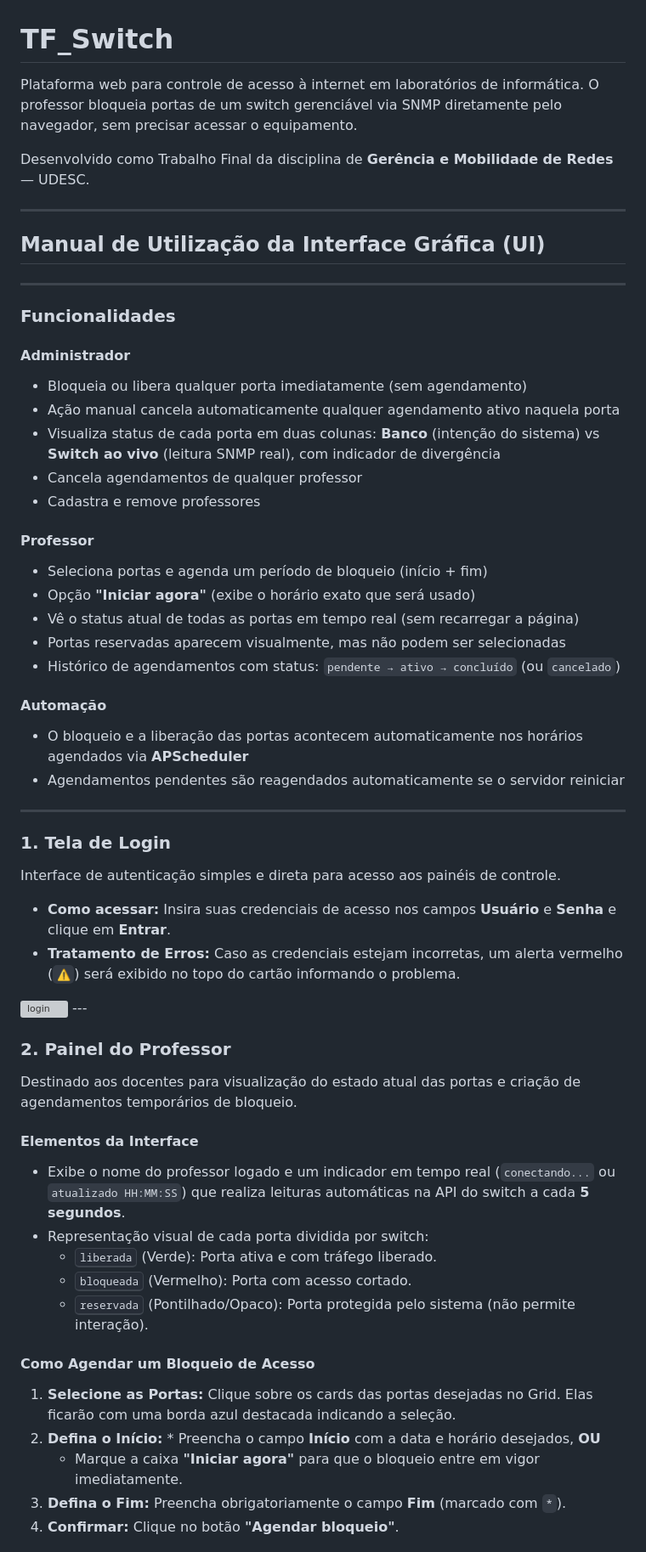
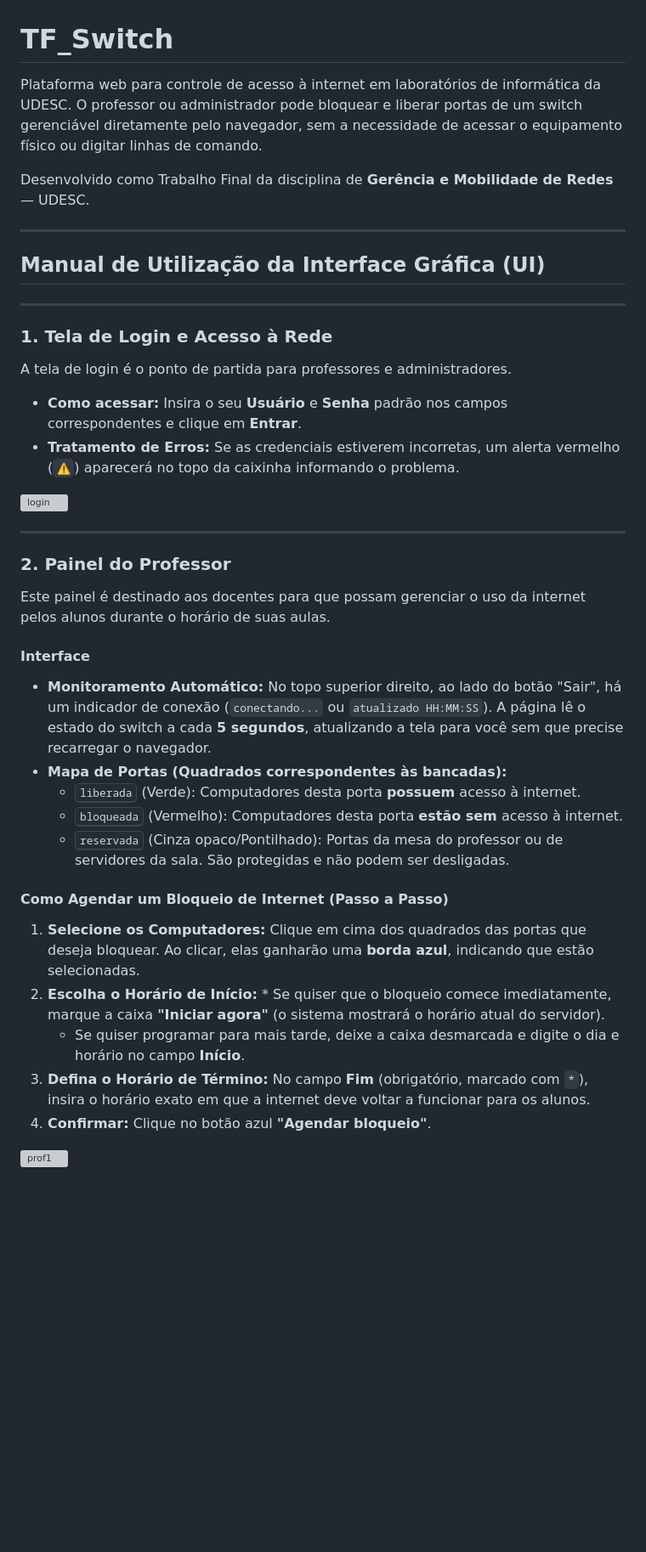
Before and after one commit to luisEduardoBet/TF_Switch, a Markdown page: README.md, the part around one of its changes. Shown at 85% size. Rendered like a GitHub page; blank space fills up the shorter version; grey boxes are pictures that could not be loaded.

```diff
--- a/README.md
+++ b/README.md
@@ -1,6 +1,6 @@
 # TF_Switch
 
-Plataforma web para controle de acesso à internet em laboratórios de informática. O professor bloqueia portas de um switch gerenciável via SNMP diretamente pelo navegador, sem precisar acessar o equipamento.
+Plataforma web para controle de acesso à internet em laboratórios de informática da UDESC. O professor ou administrador pode bloquear e liberar portas de um switch gerenciável diretamente pelo navegador, sem a necessidade de acessar o equipamento físico ou digitar linhas de comando.
 
 Desenvolvido como Trabalho Final da disciplina de **Gerência e Mobilidade de Redes** — UDESC.
 
@@ -8,50 +8,34 @@ Desenvolvido como Trabalho Final da disciplina de **Gerência e Mobilidade de Re
 ## Manual de Utilização da Interface Gráfica (UI)
 ---
 
-### Funcionalidades
+### 1. Tela de Login e Acesso à Rede
 
-#### Administrador
-- Bloqueia ou libera qualquer porta imediatamente (sem agendamento)
-- Ação manual cancela automaticamente qualquer agendamento ativo naquela porta
-- Visualiza status de cada porta em duas colunas: **Banco** (intenção do sistema) vs **Switch ao vivo** (leitura SNMP real), com indicador de divergência
-- Cancela agendamentos de qualquer professor
-- Cadastra e remove professores
+A tela de login é o ponto de partida para professores e administradores.
 
-#### Professor
-- Seleciona portas e agenda um período de bloqueio (início + fim)
-- Opção **"Iniciar agora"** (exibe o horário exato que será usado)
-- Vê o status atual de todas as portas em tempo real (sem recarregar a página)
-- Portas reservadas aparecem visualmente, mas não podem ser selecionadas
-- Histórico de agendamentos com status: `pendente → ativo → concluído` (ou `cancelado`)
+* **Como acessar:** Insira o seu **Usuário** e **Senha** padrão nos campos correspondentes e clique em **Entrar**.
+* **Tratamento de Erros:** Se as credenciais estiverem incorretas, um alerta vermelho (`⚠`) aparecerá no topo da caixinha informando o problema.
 
-#### Automação
-- O bloqueio e a liberação das portas acontecem automaticamente nos horários agendados via **APScheduler**
-- Agendamentos pendentes são reagendados automaticamente se o servidor reiniciar
+<img width="1600" height="860" alt="login" src="https://github.com/user-attachments/assets/368c67c6-6b52-409a-b434-3411dc4033b2" />
 
 ---
 
-### 1. Tela de Login
-Interface de autenticação simples e direta para acesso aos painéis de controle.
+### 2. Painel do Professor
 
-* **Como acessar:** Insira suas credenciais de acesso nos campos **Usuário** e **Senha** e clique em **Entrar**.
-* **Tratamento de Erros:** Caso as credenciais estejam incorretas, um alerta vermelho (`⚠`) será exibido no topo do cartão informando o problema.
-<img width="1600" height="860" alt="login" src="https://github.com/user-attachments/assets/368c67c6-6b52-409a-b434-3411dc4033b2" />
----
+Este painel é destinado aos docentes para que possam gerenciar o uso da internet pelos alunos durante o horário de suas aulas.
 
-### 2. Painel do Professor
-Destinado aos docentes para visualização do estado atual das portas e criação de agendamentos temporários de bloqueio.
+#### Interface
+* **Monitoramento Automático:** No topo superior direito, ao lado do botão "Sair", há um indicador de conexão (`conectando...` ou `atualizado HH:MM:SS`). A página lê o estado do switch a cada **5 segundos**, atualizando a tela para você sem que precise recarregar o navegador.
+* **Mapa de Portas (Quadrados correspondentes às bancadas):**
+  * <kbd>liberada</kbd> (Verde): Computadores desta porta **possuem** acesso à internet.
+  * <kbd>bloqueada</kbd> (Vermelho): Computadores desta porta **estão sem** acesso à internet.
+  * <kbd>reservada</kbd> (Cinza opaco/Pontilhado): Portas da mesa do professor ou de servidores da sala. São protegidas e não podem ser desligadas.
 
-#### Elementos da Interface
-* Exibe o nome do professor logado e um indicador em tempo real (`conectando...` ou `atualizado HH:MM:SS`) que realiza leituras automáticas na API do switch a cada **5 segundos**.
-* Representação visual de cada porta dividida por switch:
-  * <kbd>liberada</kbd> (Verde): Porta ativa e com tráfego liberado.
-  * <kbd>bloqueada</kbd> (Vermelho): Porta com acesso cortado.
-  * <kbd>reservada</kbd> (Pontilhado/Opaco): Porta protegida pelo sistema (não permite interação).
+#### Como Agendar um Bloqueio de Internet (Passo a Passo)
+1. **Selecione os Computadores:** Clique em cima dos quadrados das portas que deseja bloquear. Ao clicar, elas ganharão uma **borda azul**, indicando que estão selecionadas.
+2. **Escolha o Horário de Início:** * Se quiser que o bloqueio comece imediatamente, marque a caixa **"Iniciar agora"** (o sistema mostrará o horário atual do servidor).
+   * Se quiser programar para mais tarde, deixe a caixa desmarcada e digite o dia e horário no campo **Início**.
+3. **Defina o Horário de Término:** No campo **Fim** (obrigatório, marcado com `*`), insira o horário exato em que a internet deve voltar a funcionar para os alunos.
+4. **Confirmar:** Clique no botão azul **"Agendar bloqueio"**.
 
-#### Como Agendar um Bloqueio de Acesso
-1. **Selecione as Portas:** Clique sobre os cards das portas desejadas no Grid. Elas ficarão com uma borda azul destacada indicando a seleção.
-2. **Defina o Início:** * Preencha o campo **Início** com a data e horário desejados, **OU**
-   * Marque a caixa **"Iniciar agora"** para que o bloqueio entre em vigor imediatamente.
-3. **Defina o Fim:** Preencha obrigatoriamente o campo **Fim** (marcado com `*`).
-4. **Confirmar:** Clique no botão **"Agendar bloqueio"**.
+<img width="1600" height="860" alt="prof1" src="https://github.com/user-attachments/assets/b4579704-a695-471e-b130-f74e81f532e0" />
 
```
Also changed, not shown: other parts of README.md (+25 -23 lines).
